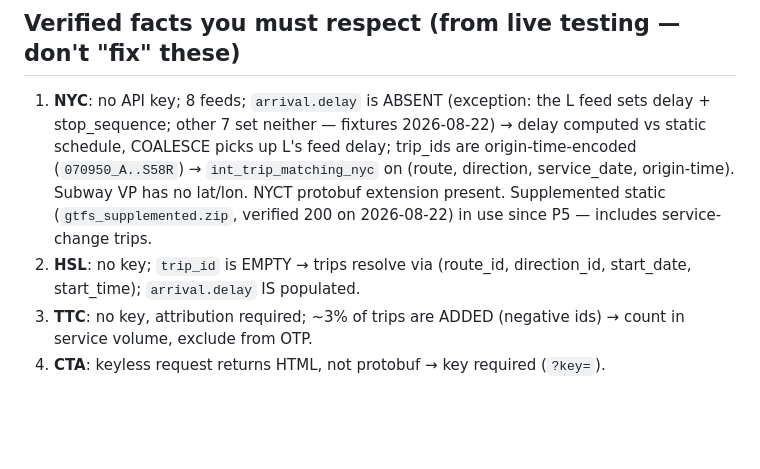
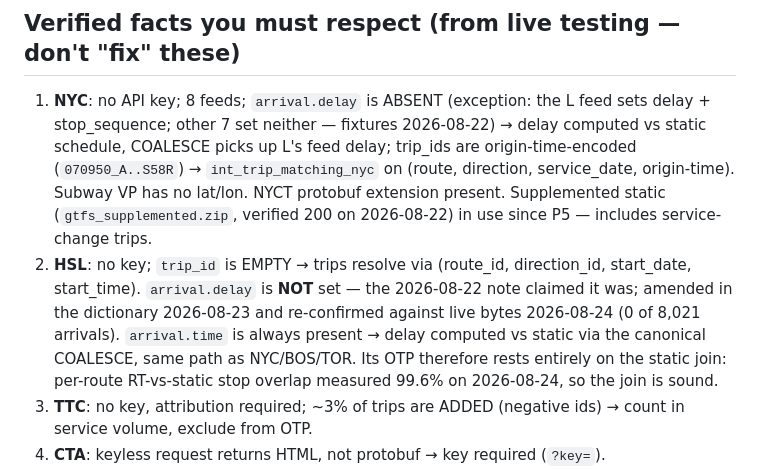
Before and after one commit to gil10101/transit, a Markdown page: CLAUDE.md, the part around the change. GitHub-like rendering; blank space fills up the shorter version.

Commit message:
Correct HSL delay fact in handoff

```diff
--- a/CLAUDE.md
+++ b/CLAUDE.md
@@ -29,7 +29,7 @@ Helsinki KEPT (polled GTFS-RT, no key; MQTT is stretch-only) · Tokyo rail via *
 
 ## Verified facts you must respect (from live testing — don't "fix" these)
 1. **NYC**: no API key; 8 feeds; `arrival.delay` is ABSENT (exception: the L feed sets delay + stop_sequence; other 7 set neither — fixtures 2026-08-22) → delay computed vs static schedule, COALESCE picks up L's feed delay; trip_ids are origin-time-encoded (`070950_A..S58R`) → `int_trip_matching_nyc` on (route, direction, service_date, origin-time). Subway VP has no lat/lon. NYCT protobuf extension present. Supplemented static (`gtfs_supplemented.zip`, verified 200 on 2026-08-22) in use since P5 — includes service-change trips.
-2. **HSL**: no key; `trip_id` is EMPTY → trips resolve via (route_id, direction_id, start_date, start_time); `arrival.delay` IS populated.
+2. **HSL**: no key; `trip_id` is EMPTY → trips resolve via (route_id, direction_id, start_date, start_time). `arrival.delay` is **NOT** set — the 2026-08-22 note claimed it was; amended in the dictionary 2026-08-23 and re-confirmed against live bytes 2026-08-24 (0 of 8,021 arrivals). `arrival.time` is always present → delay computed vs static via the canonical COALESCE, same path as NYC/BOS/TOR. Its OTP therefore rests entirely on the static join: per-route RT-vs-static stop overlap measured 99.6% on 2026-08-24, so the join is sound.
 3. **TTC**: no key, attribution required; ~3% of trips are ADDED (negative ids) → count in service volume, exclude from OTP.
 4. **CTA**: keyless request returns HTML, not protobuf → key required (`?key=`).
 5. **Zurich**: correct endpoint is `api.opentransportdata.swiss/la/gtfs-rt`; `gtfsrt2020` is dead. National feed → filter to Zurich allow-list in silver.
```
